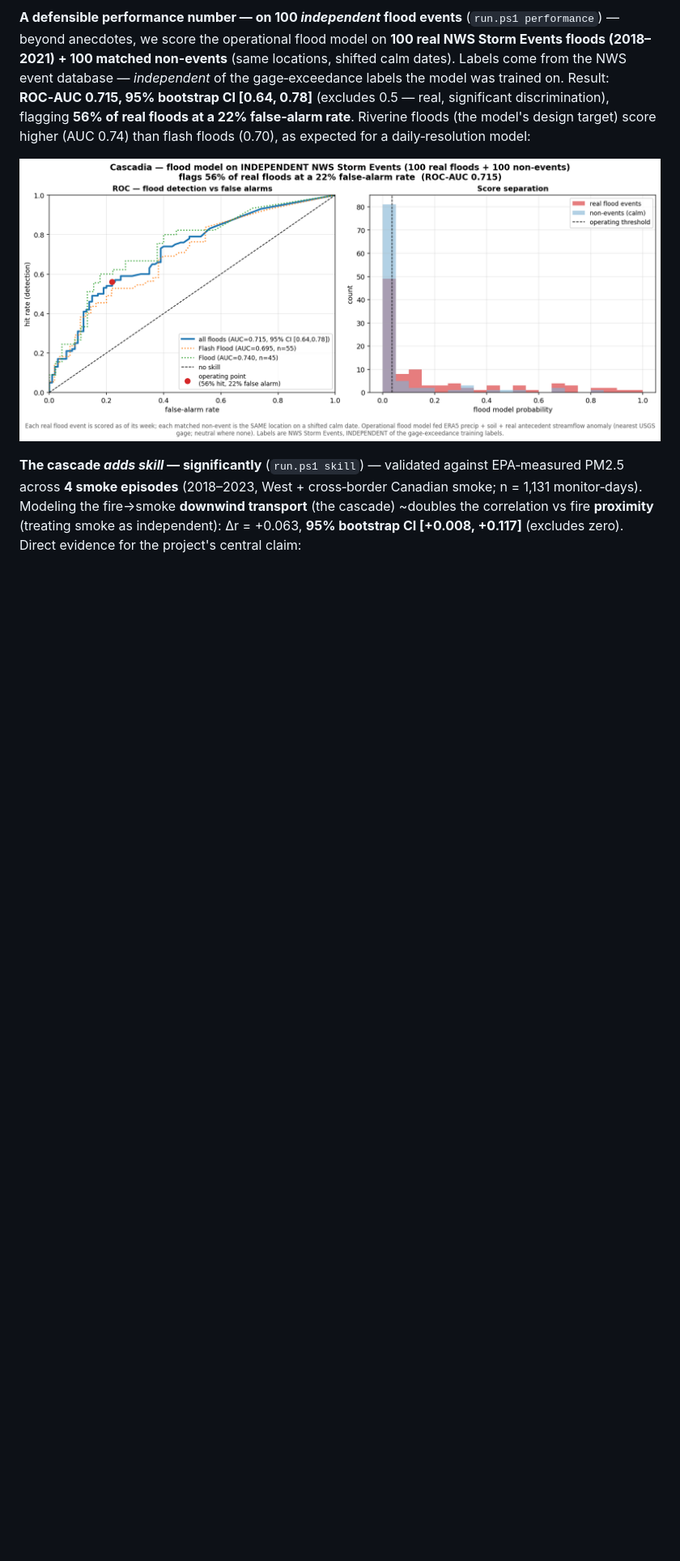
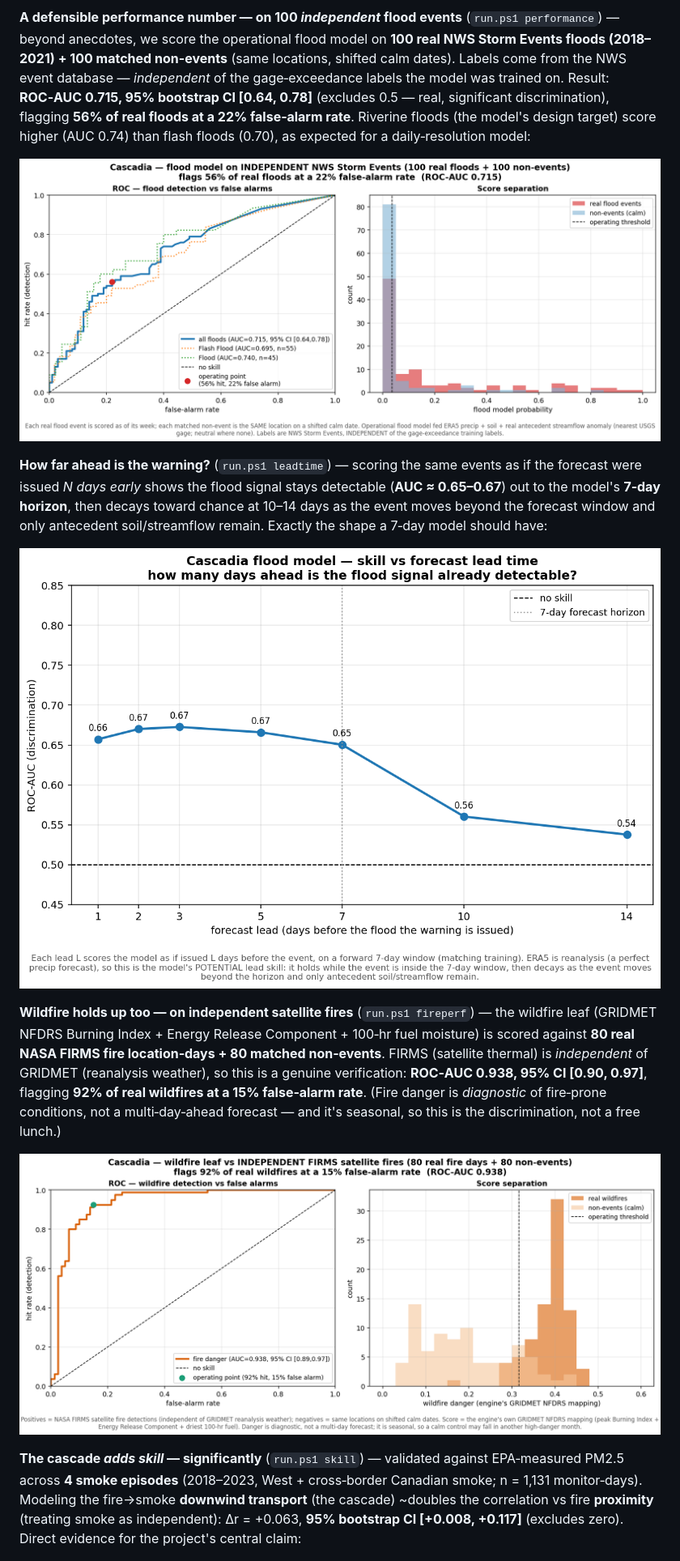
Before and after one commit to shawnatwsu/cascadia, a Markdown page: README.md, the part around the change printed below. Shown: that part at 81% size. Rendered like a GitHub page; pictures changed too: docs/fire_performance.png (added), docs/flood_leadtime.png (added); blank space fills up the shorter version.

```diff
--- a/README.md
+++ b/README.md
@@ -61,6 +61,14 @@ The name is a double meaning: the **Cascadia** bioregion (Pacific Northwest)
 
 ![Flood performance on independent events](docs/flood_performance.png)
 
+**How far ahead is the warning?** (`run.ps1 leadtime`) — scoring the same events as if the forecast were issued *N days early* shows the flood signal stays detectable (**AUC ≈ 0.65–0.67**) out to the model's **7‑day horizon**, then decays toward chance at 10–14 days as the event moves beyond the forecast window and only antecedent soil/streamflow remain. Exactly the shape a 7‑day model should have:
+
+![Flood lead-time skill](docs/flood_leadtime.png)
+
+**Wildfire holds up too — on independent satellite fires** (`run.ps1 fireperf`) — the wildfire leaf (GRIDMET NFDRS Burning Index + Energy Release Component + 100‑hr fuel moisture) is scored against **80 real NASA FIRMS fire location‑days + 80 matched non‑events**. FIRMS (satellite thermal) is *independent* of GRIDMET (reanalysis weather), so this is a genuine verification: **ROC‑AUC 0.938, 95% CI [0.90, 0.97]**, flagging **92% of real wildfires at a 15% false‑alarm rate**. (Fire danger is *diagnostic* of fire‑prone conditions, not a multi‑day‑ahead forecast — and it's seasonal, so this is the discrimination, not a free lunch.)
+
+![Wildfire performance on independent FIRMS fires](docs/fire_performance.png)
+
 **The cascade *adds skill* — significantly** (`run.ps1 skill`) — validated against EPA‑measured PM2.5 across **4 smoke episodes** (2018–2023, West + cross‑border Canadian smoke; n = 1,131 monitor‑days). Modeling the fire→smoke **downwind transport** (the cascade) ~doubles the correlation vs fire **proximity** (treating smoke as independent): Δr = +0.063, **95% bootstrap CI [+0.008, +0.117]** (excludes zero). Direct evidence for the project's central claim:
 
 ![Fire→smoke cascade validation](docs/cascade_skill.png)
```
Also changed, not shown: other parts of README.md (+2 -0 lines), DATA_SOURCES.md (+1 -0 lines), MODEL_CARDS.md (+12 -3 lines), 5 other files.
